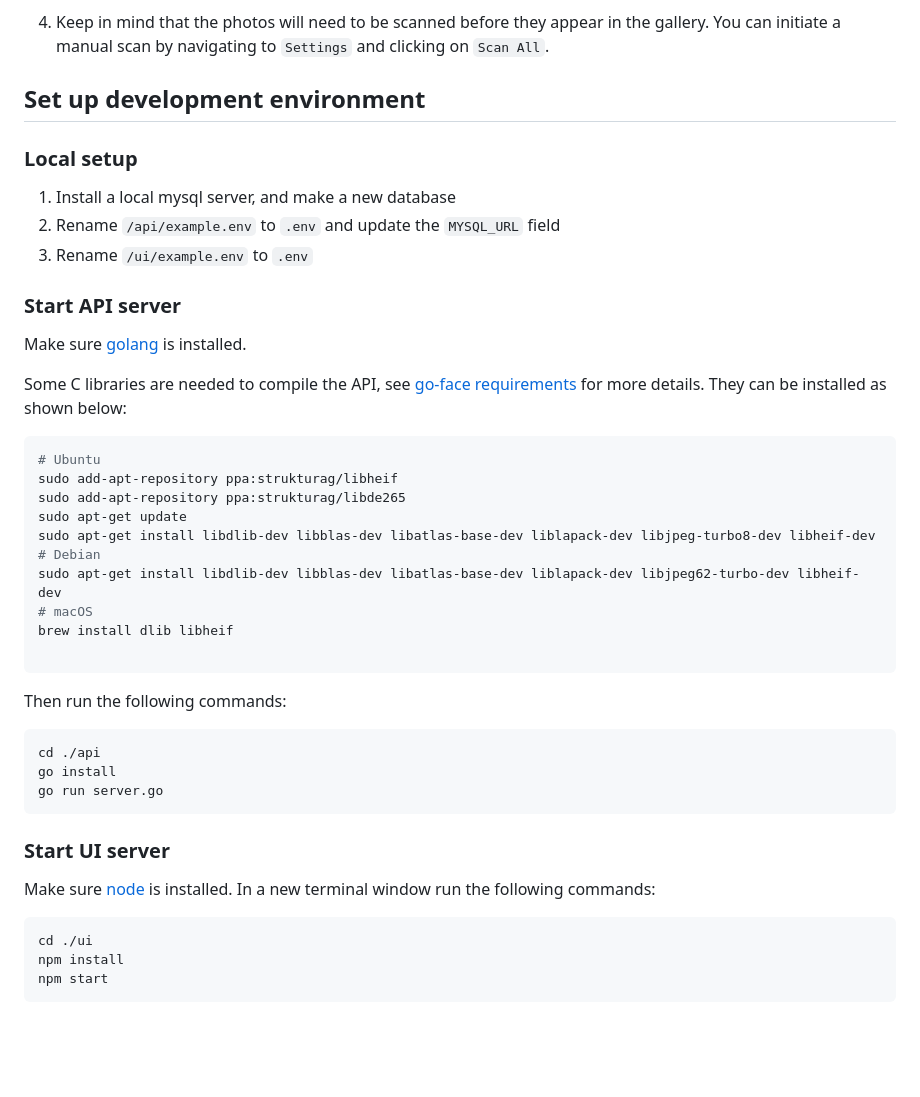
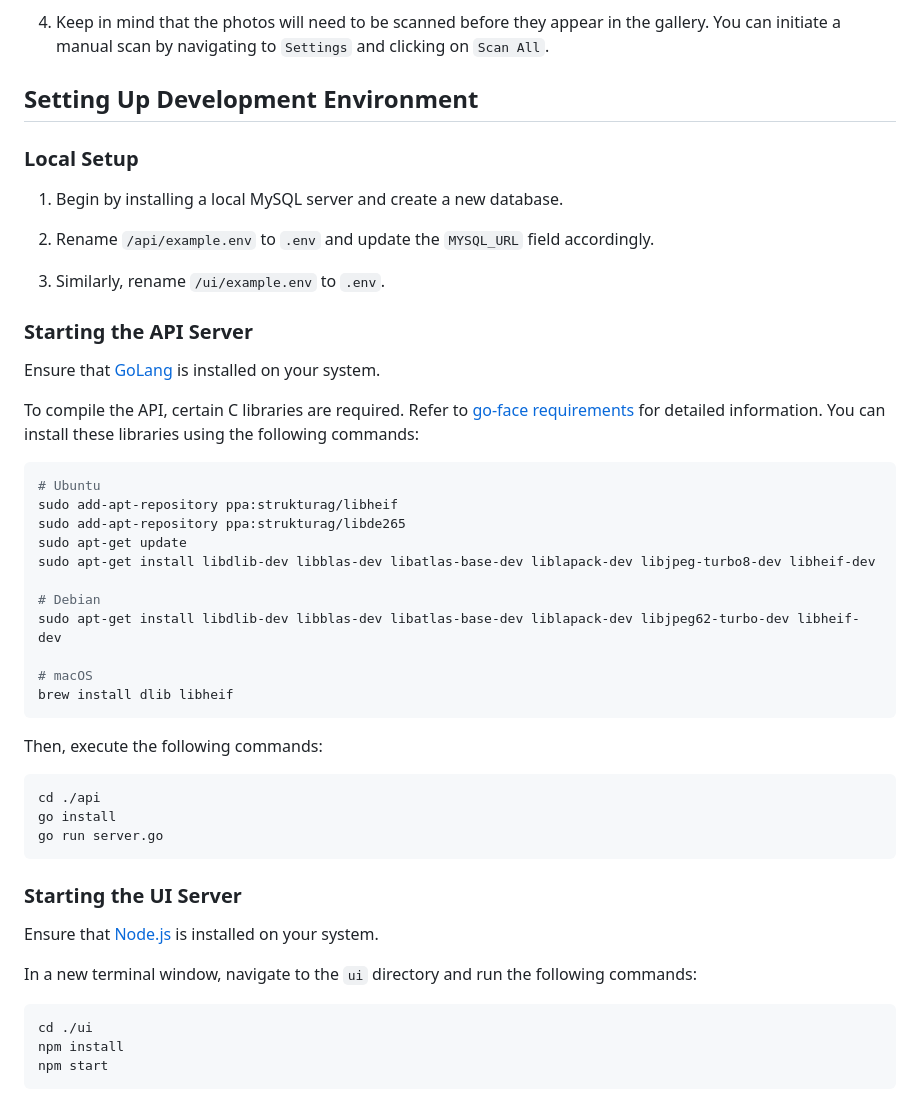
Before and after one commit to Pradyumn-Patil/Make-Your-Own-Google-Photos, a Markdown page: README.md, the part around one of its changes. GitHub-like rendering; blank space fills up the shorter version.

````diff
--- a/README.md
+++ b/README.md
@@ -100,20 +100,21 @@ Here's what you need to do:
 
 4. Keep in mind that the photos will need to be scanned before they appear in the gallery. You can initiate a manual scan by navigating to `Settings` and clicking on `Scan All`.
 
-## Set up development environment
+## Setting Up Development Environment
 
-### Local setup
+### Local Setup
 
-1. Install a local mysql server, and make a new database
-2. Rename `/api/example.env` to `.env` and update the `MYSQL_URL` field
-3. Rename `/ui/example.env` to `.env`
+1. Begin by installing a local MySQL server and create a new database.
 
-### Start API server
+2. Rename `/api/example.env` to `.env` and update the `MYSQL_URL` field accordingly.
 
-Make sure [golang](https://golang.org/) is installed.
+3. Similarly, rename `/ui/example.env` to `.env`.
 
-Some C libraries are needed to compile the API, see [go-face requirements](https://github.com/Kagami/go-face#requirements) for more details.
-They can be installed as shown below:
+### Starting the API Server
+
+Ensure that [GoLang](https://golang.org/) is installed on your system.
+
+To compile the API, certain C libraries are required. Refer to [go-face requirements](https://github.com/Kagami/go-face#requirements) for detailed information. You can install these libraries using the following commands:
 
 ```sh
 # Ubuntu
@@ -121,14 +122,15 @@ sudo add-apt-repository ppa:strukturag/libheif
 sudo add-apt-repository ppa:strukturag/libde265
 sudo apt-get update
 sudo apt-get install libdlib-dev libblas-dev libatlas-base-dev liblapack-dev libjpeg-turbo8-dev libheif-dev
+
 # Debian
 sudo apt-get install libdlib-dev libblas-dev libatlas-base-dev liblapack-dev libjpeg62-turbo-dev libheif-dev
+
 # macOS
 brew install dlib libheif
-
 ```
 
-Then run the following commands:
+Then, execute the following commands:
 
 ```bash
 cd ./api
@@ -136,10 +138,11 @@ go install
 go run server.go
 ```
 
-### Start UI server
+### Starting the UI Server
 
-Make sure [node](https://nodejs.org/en/) is installed.
-In a new terminal window run the following commands:
+Ensure that [Node.js](https://nodejs.org/en/) is installed on your system.
+
+In a new terminal window, navigate to the `ui` directory and run the following commands:
 
 ```bash
 cd ./ui
````
Also changed, not shown: other parts of README.md (+2 -45 lines).
